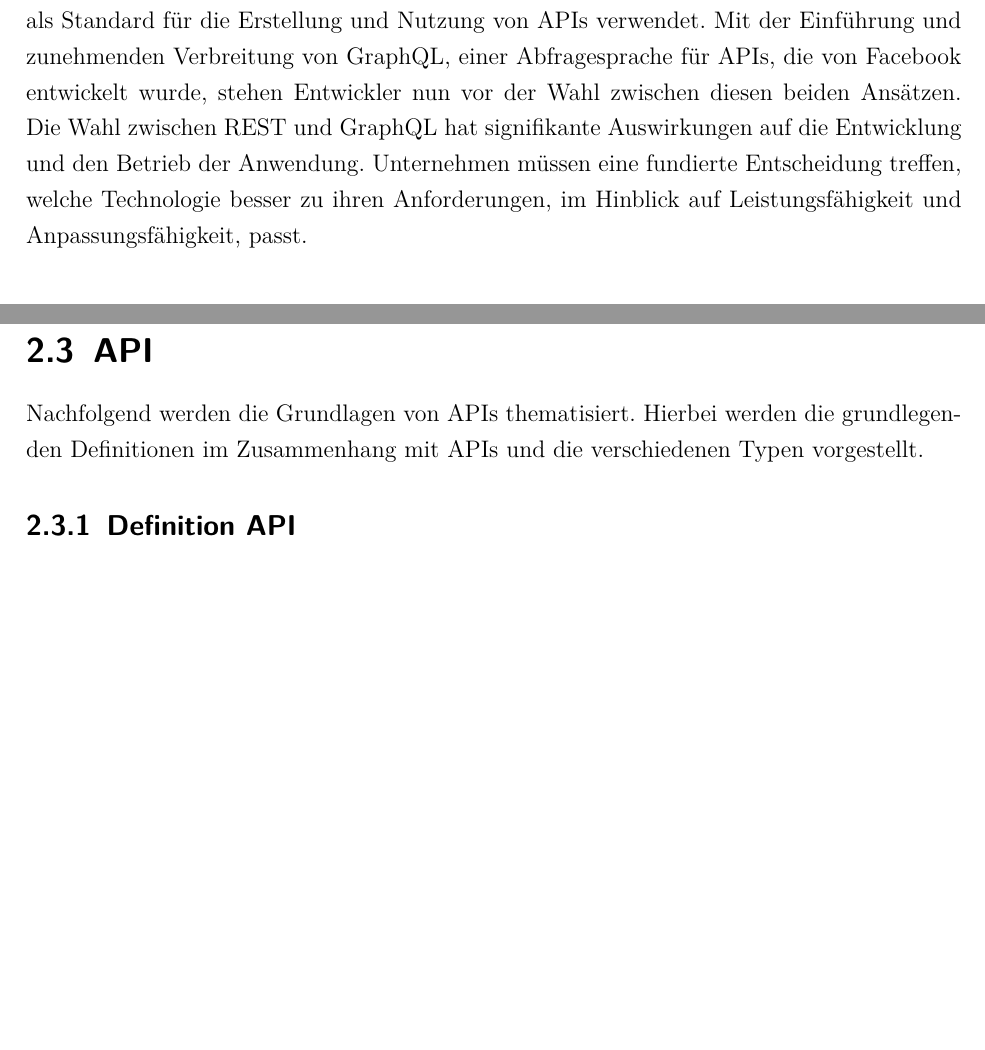
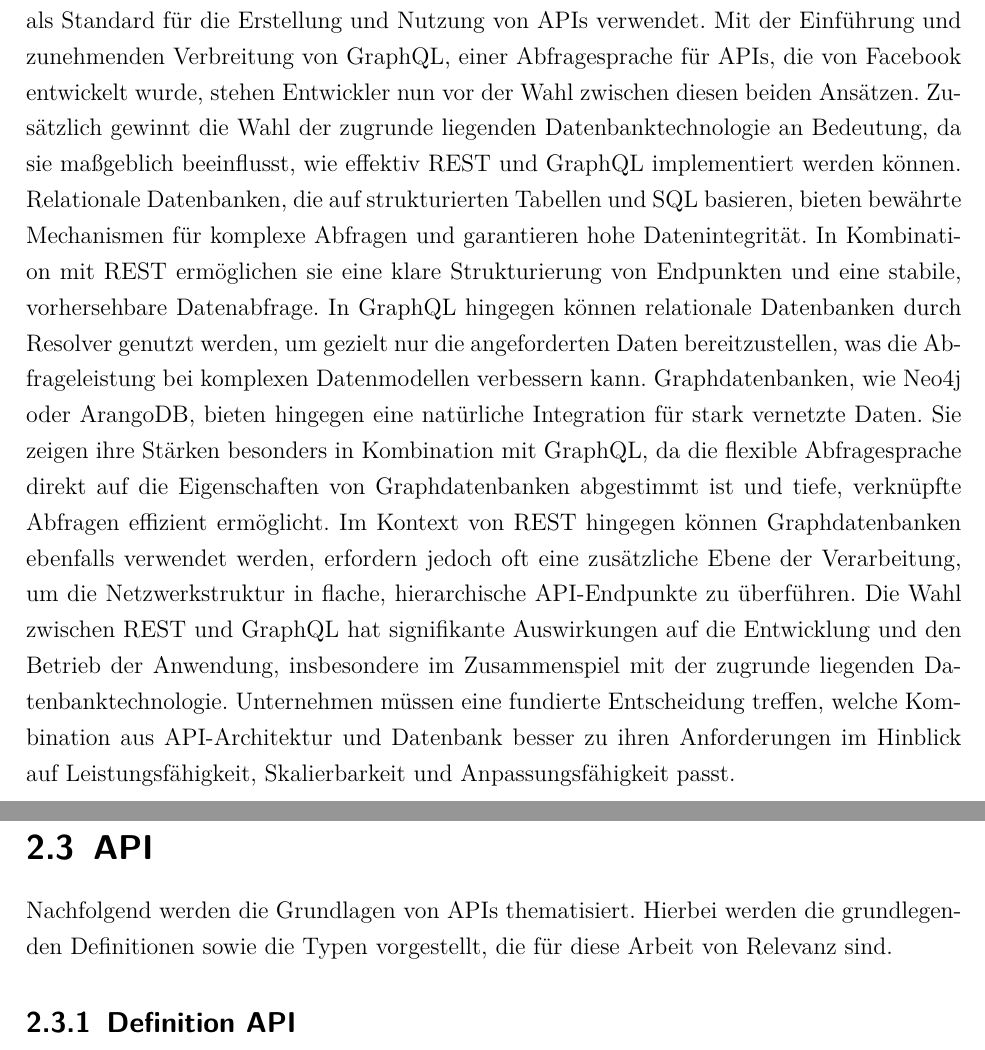
Before and after one commit to D4rkm4n215/Bachelorthesis, a LaTeX thesis (Thesis/Thesis_Robin_Hefner_206488.tex, which reads Thesis/Chapters/03_Introduction.tex, Thesis/Chapters/04_Fundamentals.tex): two parts of pages 6 and 11 of 22 before the commit and two parts of pages 7 and 12 of 23 after it, joined at a grey line, cut so that both start at the same text, the shorter picture padded with empty space. Compiled offline with pdfLaTeX.

Commit message:
added new motivation

```diff
--- a/Thesis/Chapters/03_Introduction.tex
+++ b/Thesis/Chapters/03_Introduction.tex
@@ -4,7 +4,8 @@
 
 \section{Motivation} % (fold)
 \label{sec:motivation}
-In der modernen Softwareentwicklung spielen APIs (Application Programming Interfaces) eine entscheidende Rolle bei der Integration und Kommunikation zwischen verschiedenen Diensten und Anwendungen. Traditionell wurde REST (Representational State Transfer) als Standard für die Erstellung und Nutzung von APIs verwendet. Mit der Einführung und zunehmenden Verbreitung von GraphQL, einer Abfragesprache für APIs, die von Facebook entwickelt wurde, stehen Entwickler nun vor der Wahl zwischen diesen beiden Ansätzen. Die Wahl zwischen REST und GraphQL hat signifikante Auswirkungen auf die Entwicklung und den Betrieb der Anwendung. Unternehmen
-müssen eine fundierte Entscheidung treffen, welche Technologie besser zu ihren Anforderungen, im Hinblick auf Leistungsfähigkeit und Anpassungsfähigkeit, passt.
+In der modernen Softwareentwicklung spielen APIs (Application Programming Interfaces) eine entscheidende Rolle bei der Integration und Kommunikation zwischen verschiedenen Diensten und Anwendungen. Traditionell wurde REST (Representational State Transfer) als Standard für die Erstellung und Nutzung von APIs verwendet. Mit der Einführung und zunehmenden Verbreitung von GraphQL, einer Abfragesprache für APIs, die von Facebook entwickelt wurde, stehen Entwickler nun vor der Wahl zwischen diesen beiden Ansätzen.
+Zusätzlich gewinnt die Wahl der zugrunde liegenden Datenbanktechnologie an Bedeutung, da sie maßgeblich beeinflusst, wie effektiv REST und GraphQL implementiert werden können. Relationale Datenbanken, die auf strukturierten Tabellen und SQL basieren, bieten bewährte Mechanismen für komplexe Abfragen und garantieren hohe Datenintegrität. In Kombination mit REST ermöglichen sie eine klare Strukturierung von Endpunkten und eine stabile, vorhersehbare Datenabfrage. In GraphQL hingegen können relationale Datenbanken durch Resolver genutzt werden, um gezielt nur die angeforderten Daten bereitzustellen, was die Abfrageleistung bei komplexen Datenmodellen verbessern kann.
+Graphdatenbanken, wie Neo4j oder ArangoDB, bieten hingegen eine natürliche Integration für stark vernetzte Daten. Sie zeigen ihre Stärken besonders in Kombination mit GraphQL, da die flexible Abfragesprache direkt auf die Eigenschaften von Graphdatenbanken abgestimmt ist und tiefe, verknüpfte Abfragen effizient ermöglicht. Im Kontext von REST hingegen können Graphdatenbanken ebenfalls verwendet werden, erfordern jedoch oft eine zusätzliche Ebene der Verarbeitung, um die Netzwerkstruktur in flache, hierarchische API-Endpunkte zu überführen. Die Wahl zwischen REST und GraphQL hat signifikante Auswirkungen auf die Entwicklung und den Betrieb der Anwendung, insbesondere im Zusammenspiel mit der zugrunde liegenden Datenbanktechnologie. Unternehmen müssen eine fundierte Entscheidung treffen, welche Kombination aus API-Architektur und Datenbank besser zu ihren Anforderungen im Hinblick auf Leistungsfähigkeit, Skalierbarkeit und Anpassungsfähigkeit passt.
 
 % section motivation (end)
--- a/Thesis/Chapters/04_Fundamentals.tex
+++ b/Thesis/Chapters/04_Fundamentals.tex
@@ -60,7 +57,7 @@ Werden Zahlenwerte zu einer KAnte hinzugefügt (vgl. Abb 2 (b)), so spricht man
 
 \section{API} % (fold)
 \label{sec:apigrundlagen}
-Nachfolgend werden die Grundlagen von APIs thematisiert. Hierbei werden die grundlegenden Definitionen im Zusammenhang mit APIs und die verschiedenen Typen vorgestellt.
+Nachfolgend werden die Grundlagen von APIs thematisiert. Hierbei werden die grundlegenden Definitionen sowie die Typen vorgestellt, die für diese Arbeit von Relevanz sind.
 \subsection{Definition API} % (fold)
 \label{sec:grundlegendedefinitionvonapi}
 Der Begriff \glqq API\grqq{}  steht für \glqq Application Programming Interface\grqq{}. Eine API bezeichnet eine Schnittstelle, welche Entwicklern den Zugriff auf Daten und Informationen ermöglicht. Bekannte Beispiele für häufig genutzte APIs sind die Twitter- und Facebook-APIs. Diese sind für Entwickler zugänglich und ermöglichen die Interaktion mit der Software von Twitter und Facebook. Zudem ermöglichen APIs die Kommunikation zwischen Anwendungen. Sie bieten den Anwendungen einen Weg, miteinander über das Netzwerk, überwiegend das Internet, in einer gemeinsamen Sprache zu kommunizieren. \citep{apistrategyguide}
```
Also changed, not shown: Thesis/Chapters/02_Abstract.tex (+11 -0 lines), Thesis/Thesis_Robin_Hefner_206488.pdf, Thesis/Chapters/03_Introduction.tex (2 more changed lines), Thesis/Chapters/04_Fundamentals.tex (9 more changed lines), 3 other files.
